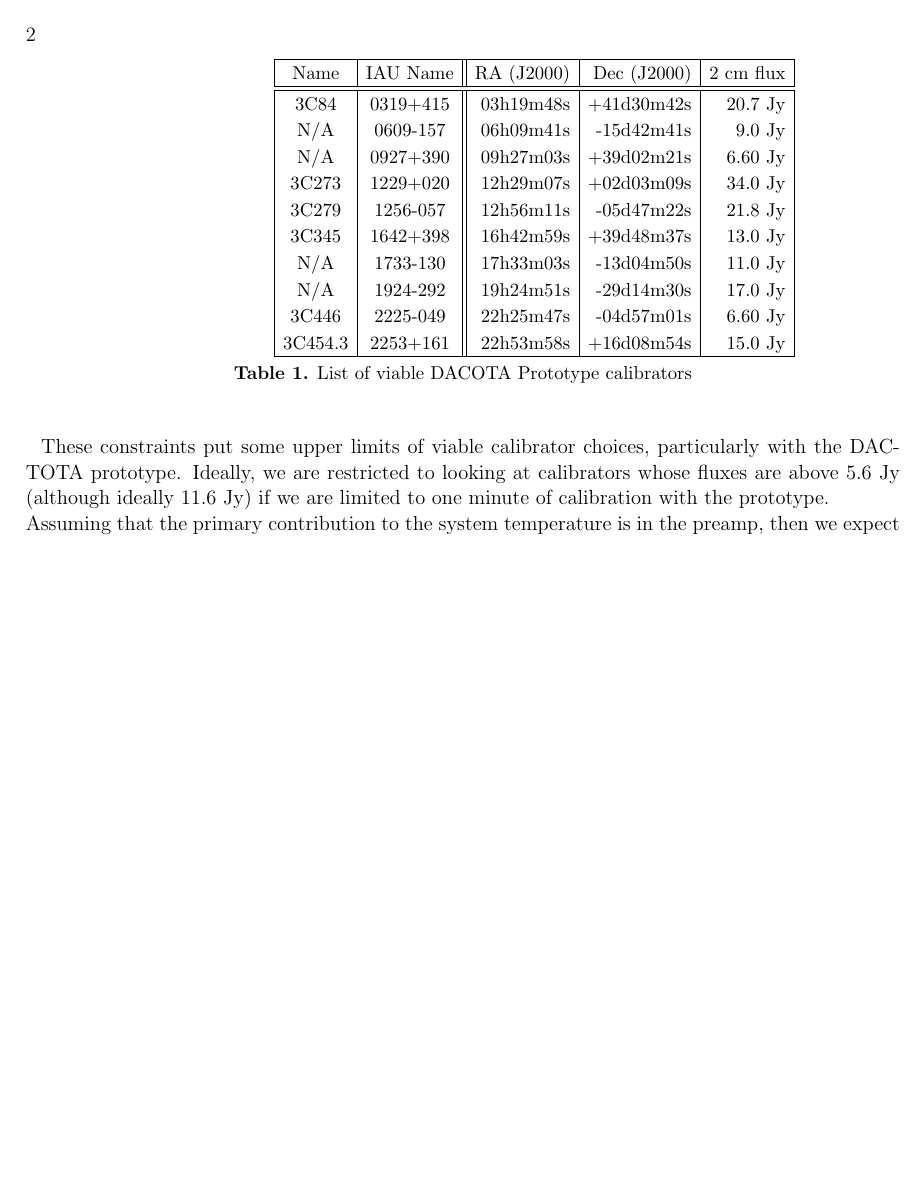
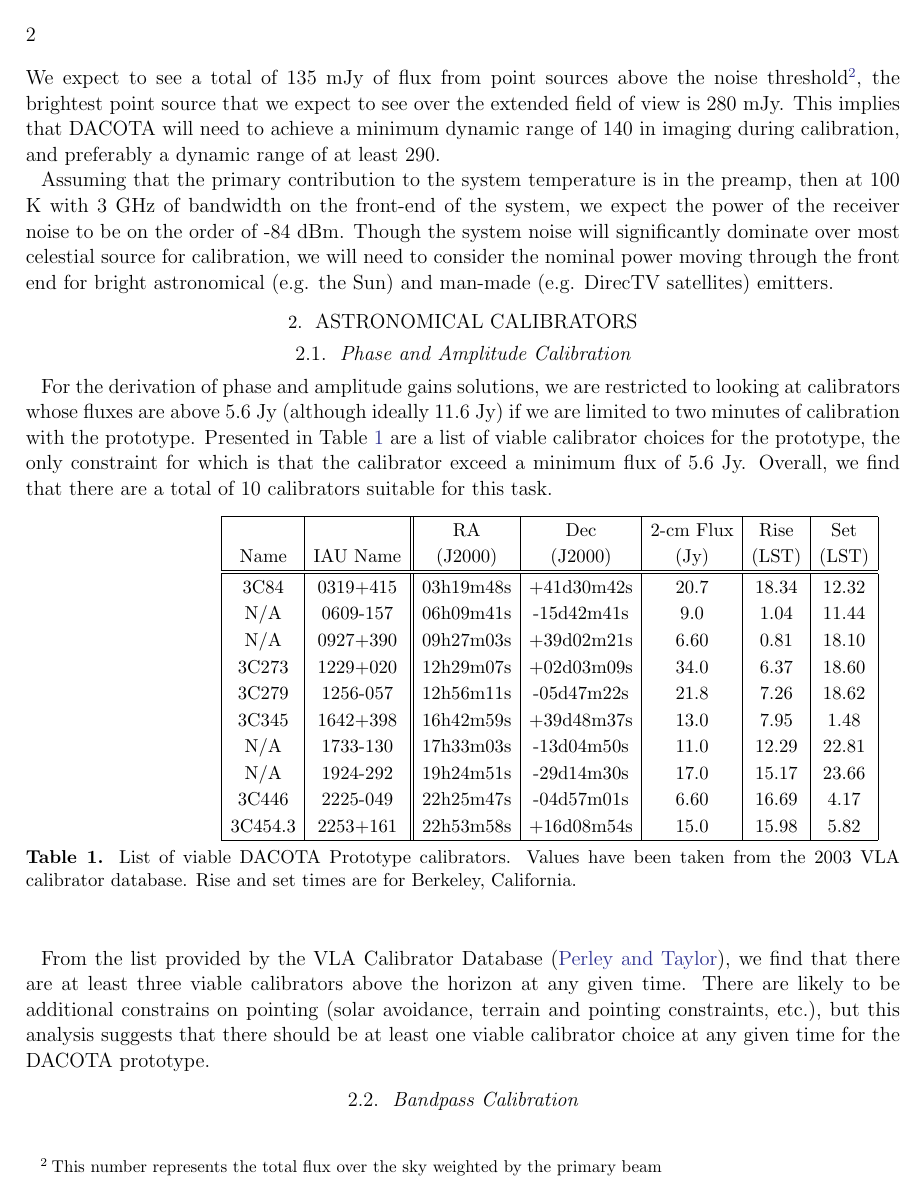
Before and after one commit to pkgw/pwpy, a LaTeX paper (karto/DACOTA/cal.tex): page 2 of 2 before the commit and page 2 of 3 after it. Compiled offline with pdfLaTeX; an older LaTeX class or package is replaced by its successor.

Commit message:
Updating DACOTA docs...
git-svn-id: https://svn.hcro.org/mmm@1262 9b194dde-2b4d-0410-98f0-bba1668eb47e

```diff
--- a/karto/DACOTA/cal.tex
+++ b/karto/DACOTA/cal.tex
@@ -1,5 +1,5 @@
 \documentclass[preprint]{aastex}
-\usepackage{amsmath, amsfonts, amssymb}
+\usepackage{amsmath, amsfonts, amssymb, url, natbib}
 
 \begin{document}
 
@@ -25,27 +27,37 @@ For a 1.8 meter primary, the DACOTA primary will have a field of view that cover
+We expect to see a total of 135 mJy of flux from point sources above the noise threshold\footnote{This number represents the total flux over the sky weighted by the primary beam}, the brightest point source that we expect to see over the extended field of view is 280 mJy. This implies that DACOTA will need to achieve a minimum dynamic range of 140 in imaging during calibration, and preferably a dynamic range of at least 290.
 
-These constraints put some upper limits of viable calibrator choices, particularly with the DACTOTA prototype. Ideally, we are restricted to looking at calibrators whose fluxes are above 5.6 Jy (although ideally 11.6 Jy) if we are limited to one minute of calibration with the prototype.
-\begin{table}
+Assuming that the primary contribution to the system temperature is in the preamp, then at 100 K with 3 GHz of bandwidth on the front-end of the system, we expect the power of the receiver noise to be on the order of -84 dBm. Though the system noise will significantly dominate over most celestial source for calibration, we will need to consider the nominal power moving through the front end for bright astronomical (e.g. the Sun) and man-made (e.g. DirecTV satellites) emitters.
+
+\section{Astronomical Calibrators}\label{seccalibrate}
+
+
+\subsection{Phase and Amplitude Calibration}\label{ssecphamp}
+For the derivation of phase and amplitude gains solutions, we are restricted to looking at calibrators whose fluxes are above 5.6 Jy (although ideally 11.6 Jy) if we are limited to two minutes of calibration with the prototype. Presented in Table \ref{tablecal} are a list of viable calibrator choices for the prototype, the only constraint for which is that the calibrator exceed a minimum flux of 5.6 Jy. Overall, we find that there are a total of 10 calibrators suitable for this task.
+
+\begin{table}[!h]
 \begin{center}
-\label{List of Calibrators}
-\begin{tabular}{|c|c||r|r|r|r|} \hline
-Name & IAU Name & RA (J2000) & Dec (J2000) & 2 cm flux \\
+\begin{tabular}{|c|c||c|c|c|c|c|c} \hline
+ & & RA & Dec & 2-cm Flux& Rise & Set \\
+Name & IAU Name & (J2000) & (J2000) & (Jy) & (LST) & (LST) \\
 \hline
 \hline
-3C84 & 0319+415 & 03h19m48s & +41d30m42s & 20.7 Jy \\
-N/A & 0609-157 & 06h09m41s & -15d42m41s & 9.0 Jy \\
-N/A & 0927+390 & 09h27m03s & +39d02m21s & 6.60 Jy \\
-3C273 & 1229+020 & 12h29m07s & +02d03m09s & 34.0 Jy \\
-3C279 & 1256-057 & 12h56m11s & -05d47m22s & 21.8 Jy \\
-3C345 & 1642+398 & 16h42m59s & +39d48m37s & 13.0 Jy \\
-N/A & 1733-130 & 17h33m03s & -13d04m50s & 11.0 Jy \\
-N/A & 1924-292 & 19h24m51s & -29d14m30s & 17.0 Jy \\
-3C446 & 2225-049 & 22h25m47s & -04d57m01s & 6.60 Jy \\
-3C454.3 & 2253+161 & 22h53m58s & +16d08m54s & 15.0 Jy \\
+3C84 & 0319+415 & 03h19m48s & +41d30m42s & 20.7 & 18.34 & 12.32 \\
+N/A & 0609-157 & 06h09m41s & -15d42m41s & 9.0 & 1.04 & 11.44 \\
+N/A & 0927+390 & 09h27m03s & +39d02m21s & 6.60 & 0.81 & 18.10 \\
+3C273 & 1229+020 & 12h29m07s & +02d03m09s & 34.0 & 6.37 & 18.60 \\
+3C279 & 1256-057 & 12h56m11s & -05d47m22s & 21.8 & 7.26 & 18.62 \\
+3C345 & 1642+398 & 16h42m59s & +39d48m37s & 13.0 & 7.95 & 1.48 \\
+N/A & 1733-130 & 17h33m03s & -13d04m50s & 11.0 & 12.29 & 22.81 \\
+N/A & 1924-292 & 19h24m51s & -29d14m30s & 17.0 & 15.17 & 23.66 \\
+3C446 & 2225-049 & 22h25m47s & -04d57m01s & 6.60 & 16.69 & 4.17 \\
+3C454.3 & 2253+161 & 22h53m58s & +16d08m54s & 15.0 & 15.98 & 5.82 \\
 \hline
 \end{tabular}
-\caption{List of viable DACOTA Prototype calibrators\label{tablecal}}
+\caption{List of viable DACOTA Prototype calibrators. Values have been taken from the 2003 VLA calibrator database. Rise and set times are for Berkeley, California.
+\label{tablecal}}
 \end{center}
 \end{table}
-\\
-Assuming that the primary contribution to the system temperature is in the preamp, then we expect
 
+From the list provided by the VLA Calibrator Database \citep{VLACalCat}, we find that there are at least three viable calibrators above the horizon at any given time. There are likely to be additional constrains on pointing (solar avoidance, terrain and pointing constraints, etc.), but this analysis suggests that there should be at least one viable calibrator choice at any given time for the DACOTA prototype.
+
+\subsection{Bandpass Calibration}\label{ssecbandpass}
```
Also changed, not shown: karto/DACOTA/DACOTA.bib (added, +16 -0 lines), karto/DACOTA/cal.tex (28 more changed lines).
